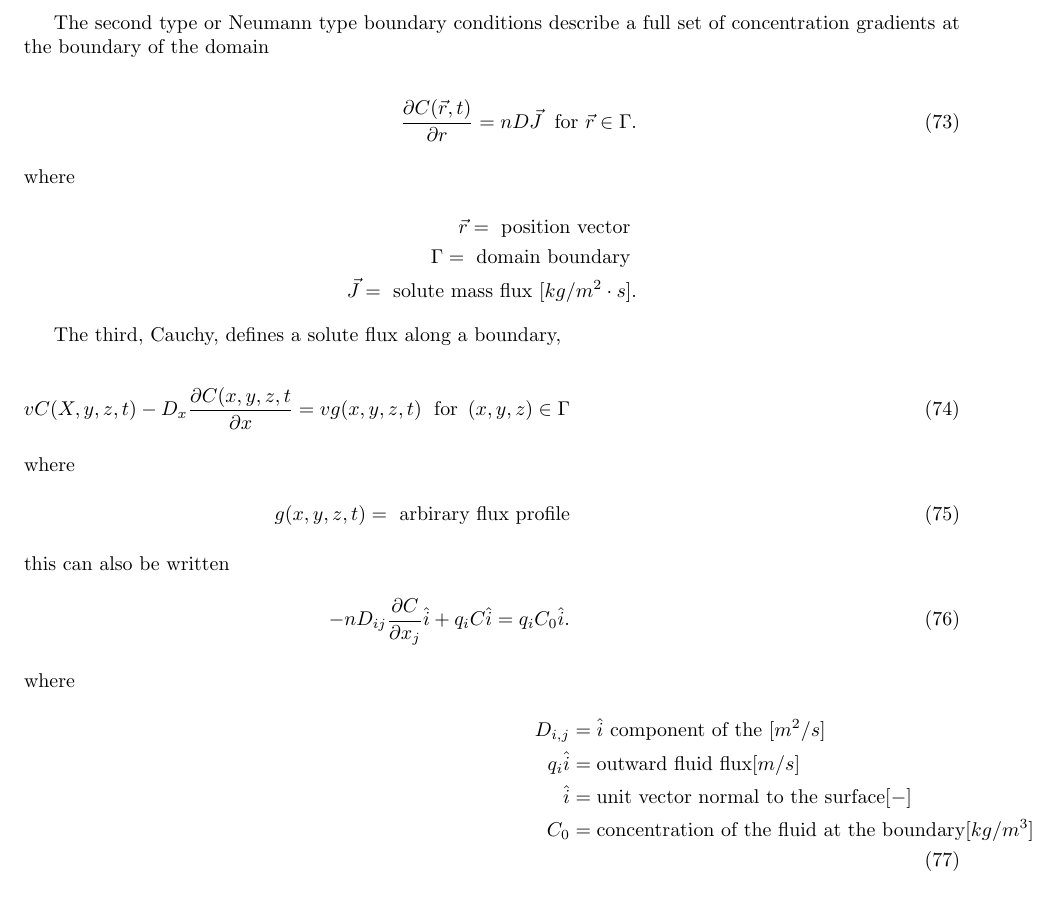
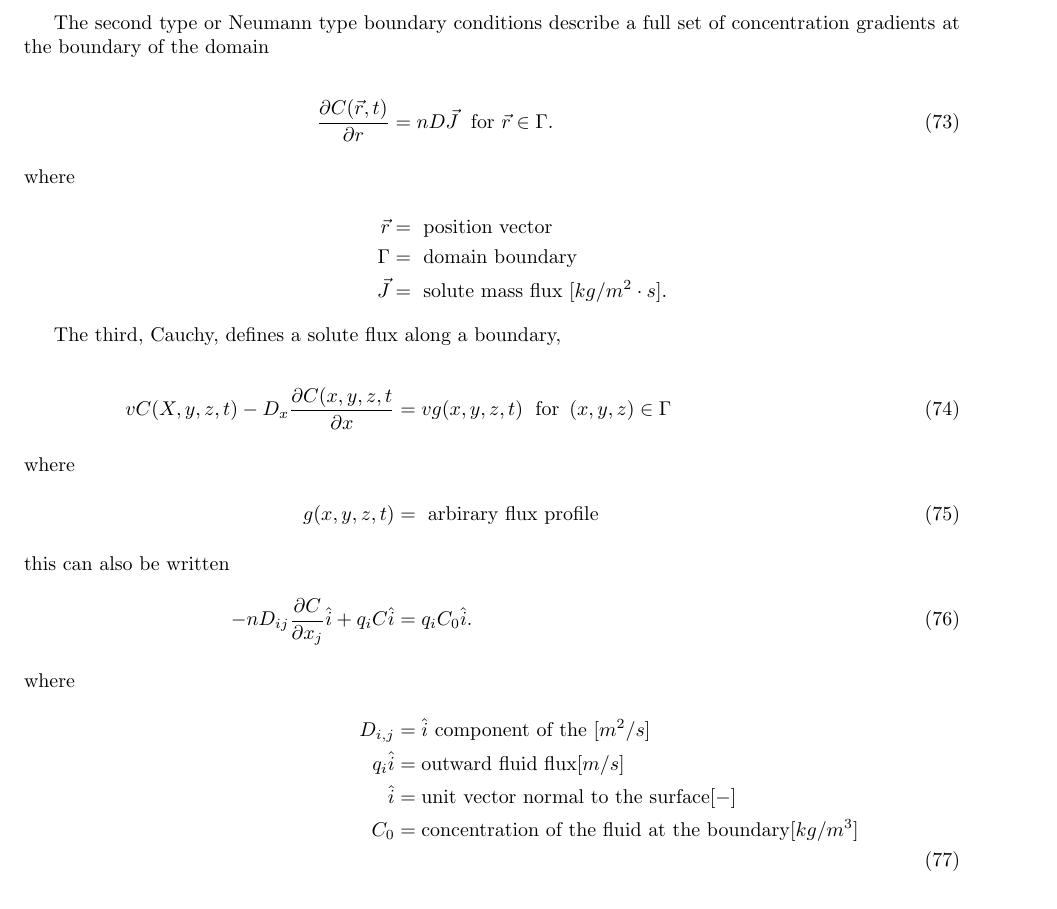
Before and after one commit to katyhuff/lecture, a LaTeX document (lecture.tex): part of page 17 of 30, cut so that both start at the same text. Compiled offline with pdfLaTeX.

Commit message:
added alignment, fixed bcs

```diff
--- a/lecture.tex
+++ b/lecture.tex
@@ -899,23 +899,23 @@ The second type or Neumann type boundary conditions describe a full set of
 concentration gradients at the boundary of the domain
 
 \begin{align}
-  \frac{\partial C(\vec{r},t)}{\partial r} = nD\vec{J} \hspace{1mm}\mbox{ for }
+  \frac{\partial C(\vec{r},t)}{\partial r} &= nD\vec{J} \hspace{1mm}\mbox{ for }
   \vec{r} \in \Gamma.
   \intertext{where}
-  \vec{r} = \mbox{ position vector }\nonumber\\
-  \Gamma = \mbox{ domain boundary }\nonumber\\
-  \vec{J}= \mbox{ solute mass flux } [kg/m^2\cdot s].\nonumber
+  \vec{r} &= \mbox{ position vector }\nonumber\\
+  \Gamma &= \mbox{ domain boundary }\nonumber\\
+  \vec{J} &= \mbox{ solute mass flux } [kg/m^2\cdot s].\nonumber
 \end{align}
 
 The third, Cauchy, defines a solute flux along a boundary,
 
 \begin{align}
-  vC(X,y,z,t) - D_x \frac{\partial C(x,y,z,t}{\partial x} =
+  vC(X,y,z,t) - D_x \frac{\partial C(x,y,z,t}{\partial x} &=
   vg(x,y,z,t)\hspace{1mm}\mbox{ for } \left( x,y,z \right) \in \Gamma
   \intertext{where}
-  g(x,y,z,t) = \mbox{ arbirary flux profile}
+  g(x,y,z,t) &= \mbox{ arbirary flux profile}
   \intertext{this can also be written}
-  -nD_{ij}\frac{\partial C}{\partial x_j}\hat{i} + q_iC\hat{i} = q_iC_0\hat{i}.
+  -nD_{ij}\frac{\partial C}{\partial x_j}\hat{i} + q_iC\hat{i} &= q_iC_0\hat{i}.
   \intertext{where}
   D_{i,j} &= \hat{i}\mbox{ component of the } [m^2/s]\nonumber\\
   q_i\hat{i} &= \mbox{outward fluid flux} [m/s]\nonumber\\
```
